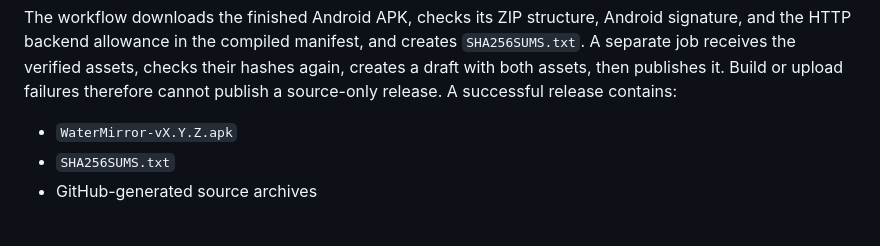
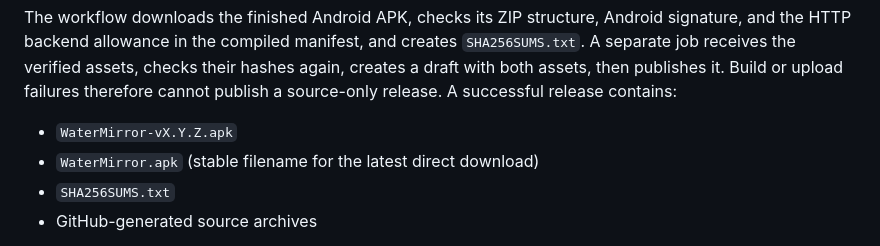
Before and after one commit to KageRyo/WaterMirror, a Markdown page: docs/release-process.md, the part around the change. Drawn GitHub-style.

```diff
--- a/docs/release-process.md
+++ b/docs/release-process.md
@@ -49,6 +49,7 @@ then publishes it. Build or upload failures therefore cannot publish a
 source-only release. A successful release contains:
 
 - `WaterMirror-vX.Y.Z.apk`
+- `WaterMirror.apk` (stable filename for the latest direct download)
 - `SHA256SUMS.txt`
 - GitHub-generated source archives
 
```
